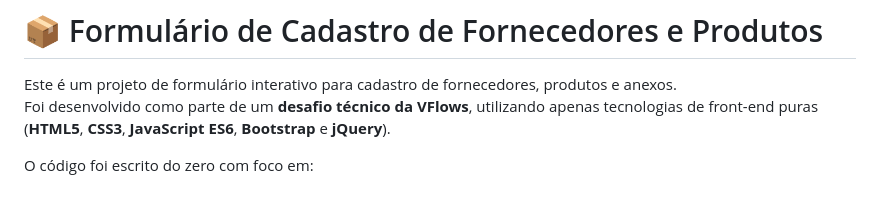
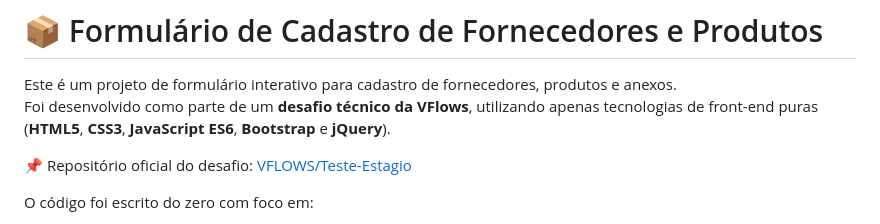
Before and after one commit to Marques-Brenno/VFlowTest, a Markdown page: README.md, the part around the change. Drawn GitHub-style; blank space fills up the shorter version.

Commit message:
atualizaçao readme

```diff
--- a/README.md
+++ b/README.md
@@ -2,6 +2,8 @@
 
 Este é um projeto de formulário interativo para cadastro de fornecedores, produtos e anexos.
 Foi desenvolvido como parte de um **desafio técnico da VFlows**, utilizando apenas tecnologias de front-end puras (**HTML5**, **CSS3**, **JavaScript ES6**, **Bootstrap** e **jQuery**).
+
+📌 Repositório oficial do desafio: [VFLOWS/Teste-Estagio](https://github.com/VFLOWS/Teste-Estagio)
 
 O código foi escrito do zero com foco em:
 - Manipulação dinâmica do DOM
```
